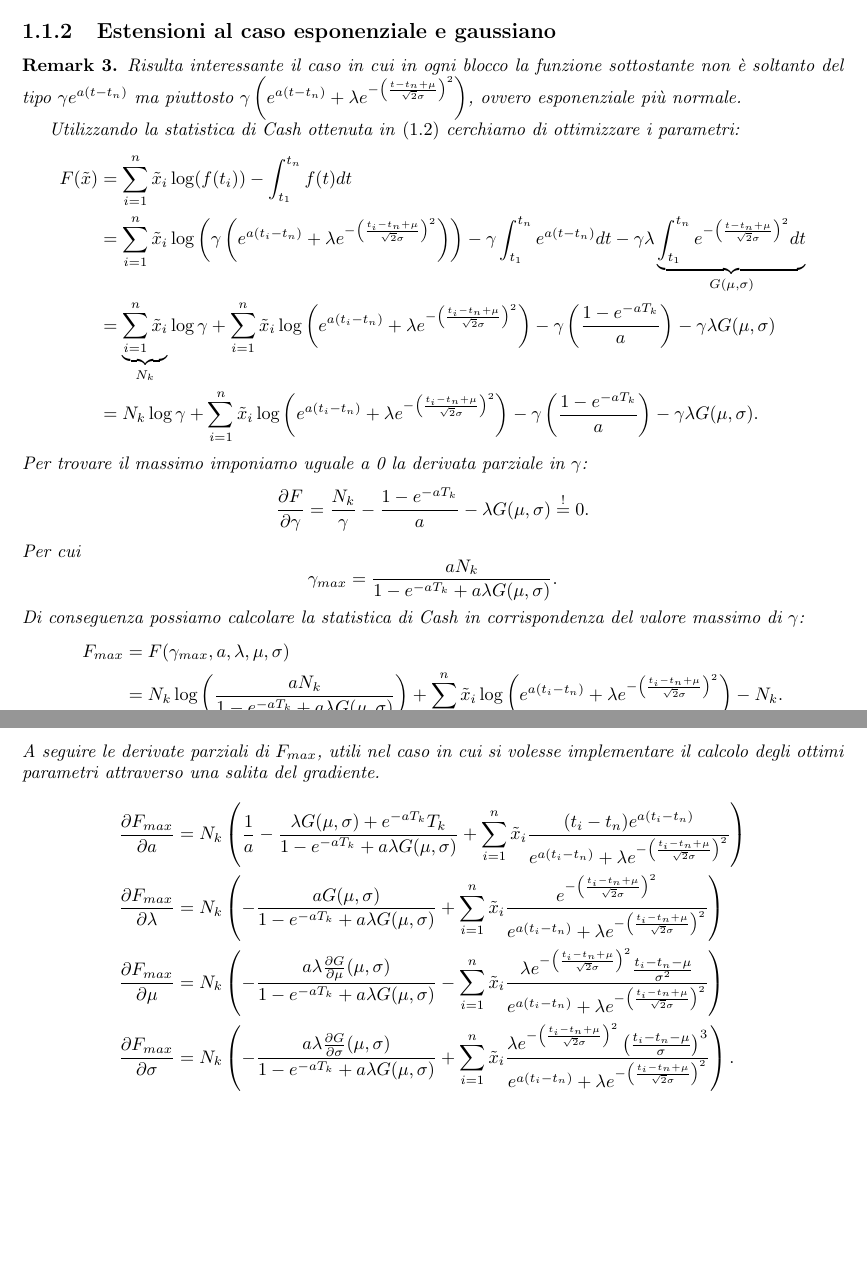
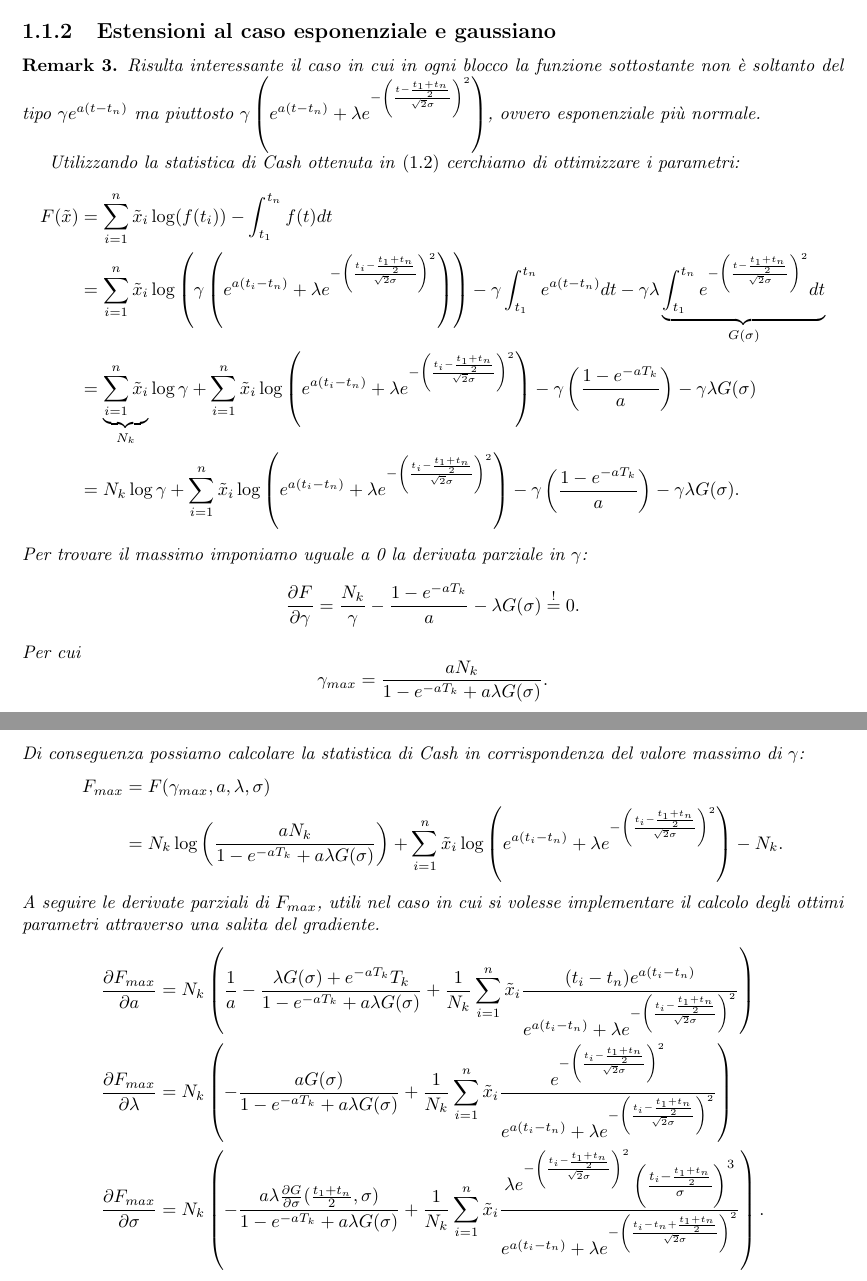
Before and after one commit to ASTRO-EDU/BBexponential, a LaTeX document (tex/report.tex): two parts of pages 4 and 5 of 11, joined at a grey line, cut so that both start at the same text, the shorter picture padded with empty space. Compiled offline with pdfLaTeX.

Commit message:
more report and better artificial noise generation

```diff
--- a/tex/report.tex
+++ b/tex/report.tex
@@ -107,34 +107,33 @@ Per valori sensibili di $N_k$ e $T_k$ la funzione è concava, perciò è suffici
 La scelta di questo algoritmo è dovuta sia a questioni di stabilità numerica che a questioni di velocità di convergenza.
 \subsection{Estensioni al caso esponenziale e gaussiano}
 \begin{remark}
-Risulta interessante il caso in cui in ogni blocco la funzione sottostante non è soltanto del tipo $\gamma e^{a(t-t_n)}$ ma piuttosto $\gamma\left( e^{a(t-t_n)}+\lambda e^{-\left(\frac{t-t_n+\mu}{\sqrt{2}\sigma}\right)^2}\right)$, ovvero esponenziale più normale.
+Risulta interessante il caso in cui in ogni blocco la funzione sottostante non è soltanto del tipo $\gamma e^{a(t-t_n)}$ ma piuttosto $\gamma\left( e^{a(t-t_n)}+\lambda e^{-\left(\frac{t-\frac{t_1+t_n}{2}}{\sqrt{2}\sigma}\right)^2}\right)$, ovvero esponenziale più normale.
 
 Utilizzando la statistica di Cash ottenuta in \eqref{Cash} cerchiamo di ottimizzare i parametri:
 \begin{align*}
 F(\tilde{x}) &= \sum_{i=1}^n\tilde{x}_i\log(f(t_i))-\int_{t_1}^{t_n}f(t) dt \\
-&= \sum_{i=1}^{n}\tilde{x}_i\log\left(\gamma\left( e^{a(t_i-t_n)}+\lambda e^{-\left(\frac{t_i-t_n+\mu}{\sqrt{2}\sigma}\right)^2}\right)\right) - \gamma\int_{t_1}^{t_n}e^{a(t-t_n)} dt - \gamma\lambda\underbrace{\int_{t_1}^{t_n}e^{-\left(\frac{t-t_n+\mu}{\sqrt{2}\sigma}\right)^2}dt}_{G(\mu,\sigma)}\\
-&= \underbrace{\sum_{i=1}^n\tilde{x}_i}_{N_k}\log\gamma + \sum_{i=1}^n\tilde{x}_i\log\left( e^{a(t_i-t_n)}+\lambda e^{-\left(\frac{t_i-t_n+\mu}{\sqrt{2}\sigma}\right)^2}\right)-\gamma\left(\frac{1-e^{-aT_k}}{a}\right)-\gamma\lambda G(\mu,\sigma)\\
-&= N_k\log\gamma + \sum_{i=1}^n\tilde{x}_i\log\left( e^{a(t_i-t_n)}+\lambda e^{-\left(\frac{t_i-t_n+\mu}{\sqrt{2}\sigma}\right)^2}\right)-\gamma\left(\frac{1-e^{-aT_k}}{a}\right)-\gamma\lambda G(\mu,\sigma).
+&= \sum_{i=1}^{n}\tilde{x}_i\log\left(\gamma\left( e^{a(t_i-t_n)}+\lambda e^{-\left(\frac{t_i-\frac{t_1+t_n}{2}}{\sqrt{2}\sigma}\right)^2}\right)\right) - \gamma\int_{t_1}^{t_n}e^{a(t-t_n)} dt - \gamma\lambda\underbrace{\int_{t_1}^{t_n}e^{-\left(\frac{t-\frac{t_1+t_n}{2}}{\sqrt{2}\sigma}\right)^2}dt}_{G(\sigma)}\\
+&= \underbrace{\sum_{i=1}^n\tilde{x}_i}_{N_k}\log\gamma + \sum_{i=1}^n\tilde{x}_i\log\left( e^{a(t_i-t_n)}+\lambda e^{-\left(\frac{t_i-\frac{t_1+t_n}{2}}{\sqrt{2}\sigma}\right)^2}\right)-\gamma\left(\frac{1-e^{-aT_k}}{a}\right)-\gamma\lambda G(\sigma)\\
+&= N_k\log\gamma + \sum_{i=1}^n\tilde{x}_i\log\left( e^{a(t_i-t_n)}+\lambda e^{-\left(\frac{t_i-\frac{t_1+t_n}{2}}{\sqrt{2}\sigma}\right)^2}\right)-\gamma\left(\frac{1-e^{-aT_k}}{a}\right)-\gamma\lambda G(\sigma).
 \end{align*}
 Per trovare il massimo imponiamo uguale a 0 la derivata parziale in $\gamma$:
 \begin{gather*}
-\frac{\partial F}{\partial\gamma} = \frac{N_k}{\gamma}-\frac{1-e^{-aT_k}}{a}-\lambda G(\mu,\sigma)\stackrel{!}{=}0.
+\frac{\partial F}{\partial\gamma} = \frac{N_k}{\gamma}-\frac{1-e^{-aT_k}}{a}-\lambda G(\sigma)\stackrel{!}{=}0.
 \end{gather*}
 Per cui
 $$
-\gamma_{max} = \frac{aN_k}{1-e^{-aT_k}+a\lambda G(\mu,\sigma)}.
+\gamma_{max} = \frac{aN_k}{1-e^{-aT_k}+a\lambda G(\sigma)}.
 $$
 Di conseguenza possiamo calcolare la statistica di Cash in corrispondenza del valore massimo di $\gamma$:
 \begin{align*}
-F_{max} &= F(\gamma_{max},a,\lambda,\mu,\sigma) \\
-&= N_k\log\left(\frac{aN_k}{1-e^{-aT_k}+a\lambda G(\mu,\sigma)}\right) + \sum_{i=1}^n\tilde{x}_i\log\left( e^{a(t_i-t_n)}+\lambda e^{-\left(\frac{t_i-t_n+\mu}{\sqrt{2}\sigma}\right)^2}\right)-N_k.
+F_{max} &= F(\gamma_{max},a,\lambda,\sigma) \\
+&= N_k\log\left(\frac{aN_k}{1-e^{-aT_k}+a\lambda G(\sigma)}\right) + \sum_{i=1}^n\tilde{x}_i\log\left( e^{a(t_i-t_n)}+\lambda e^{-\left(\frac{t_i-\frac{t_1+t_n}{2}}{\sqrt{2}\sigma}\right)^2}\right)-N_k.
 \end{align*}
 A seguire le derivate parziali di $F_{max}$, utili nel caso in cui si volesse implementare il calcolo degli ottimi parametri attraverso una salita del gradiente.
 \begin{align*}
-\frac{\partial F_{max}}{\partial a} &= N_k\left(\frac{1}{a}-\frac{\lambda G(\mu,\sigma)+e^{-a T_k}T_k}{1-e^{-aT_k}+a\lambda G(\mu,\sigma)}+\sum_{i=1}^n\tilde{x}_i\frac{(t_i-t_n)e^{a(t_i-t_n)}}{e^{a(t_i-t_n)}+\lambda e^{-\left(\frac{t_i-t_n+\mu}{\sqrt{2}\sigma}\right)^2}}\right)\\
-\frac{\partial F_{max}}{\partial \lambda} &= N_k\left(-\frac{a G(\mu,\sigma)}{1-e^{-aT_k}+a\lambda G(\mu,\sigma)}+\sum_{i=1}^n\tilde{x}_i\frac{e^{-\left(\frac{t_i-t_n+\mu}{\sqrt{2}\sigma}\right)^2}}{e^{a(t_i-t_n)}+\lambda e^{-\left(\frac{t_i-t_n+\mu}{\sqrt{2}\sigma}\right)^2}}\right)\\
-\frac{\partial F_{max}}{\partial\mu} &= N_k\left(-\frac{a\lambda \frac{\partial G}{\partial\mu}(\mu,\sigma)}{1-e^{-aT_k}+a\lambda G(\mu,\sigma)}-\sum_{i=1}^n\tilde{x}_i\frac{\lambda e^{-\left(\frac{t_i-t_n+\mu}{\sqrt{2}\sigma}\right)^2}\frac{t_i-t_n-\mu}{\sigma^2}}{e^{a(t_i-t_n)}+\lambda e^{-\left(\frac{t_i-t_n+\mu}{\sqrt{2}\sigma}\right)^2}}\right)\\
-\frac{\partial F_{max}}{\partial\sigma} &= N_k\left(-\frac{a\lambda \frac{\partial G}{\partial\sigma}(\mu,\sigma)}{1-e^{-aT_k}+a\lambda G(\mu,\sigma)}+\sum_{i=1}^n\tilde{x}_i\frac{\lambda e^{-\left(\frac{t_i-t_n+\mu}{\sqrt{2}\sigma}\right)^2}\left(\frac{t_i-t_n-\mu}{\sigma}\right)^3}{e^{a(t_i-t_n)}+\lambda e^{-\left(\frac{t_i-t_n+\mu}{\sqrt{2}\sigma}\right)^2}}\right).
+\frac{\partial F_{max}}{\partial a} &= N_k\left(\frac{1}{a}-\frac{\lambda G(\sigma)+e^{-a T_k}T_k}{1-e^{-aT_k}+a\lambda G(\sigma)}+\frac{1}{N_k}\sum_{i=1}^n\tilde{x}_i\frac{(t_i-t_n)e^{a(t_i-t_n)}}{e^{a(t_i-t_n)}+\lambda e^{-\left(\frac{t_i-\frac{t_1+t_n}{2}}{\sqrt{2}\sigma}\right)^2}}\right)\\
+\frac{\partial F_{max}}{\partial \lambda} &= N_k\left(-\frac{a G(\sigma)}{1-e^{-aT_k}+a\lambda G(\sigma)}+\frac{1}{N_k}\sum_{i=1}^n\tilde{x}_i\frac{e^{-\left(\frac{t_i-\frac{t_1+t_n}{2}}{\sqrt{2}\sigma}\right)^2}}{e^{a(t_i-t_n)}+\lambda e^{-\left(\frac{t_i-\frac{t_1+t_n}{2}}{\sqrt{2}\sigma}\right)^2}}\right)\\
+\frac{\partial F_{max}}{\partial\sigma} &= N_k\left(-\frac{a\lambda \frac{\partial G}{\partial\sigma}(\frac{t_1+t_n}{2},\sigma)}{1-e^{-aT_k}+a\lambda G(\sigma)}+\frac{1}{N_k}\sum_{i=1}^n\tilde{x}_i\frac{\lambda e^{-\left(\frac{t_i-\frac{t_1+t_n}{2}}{\sqrt{2}\sigma}\right)^2}\left(\frac{t_i-\frac{t_1+t_n}{2}}{\sigma}\right)^3}{e^{a(t_i-t_n)}+\lambda e^{-\left(\frac{t_i-t_n+\frac{t_1+t_n}{2}}{\sqrt{2}\sigma}\right)^2}}\right).
 \end{align*}
 \end{remark}
 \subsection{Estensioni al caso esponenziale più costante}
```
Also changed, not shown: tex/report.pdf, 4 other files.
